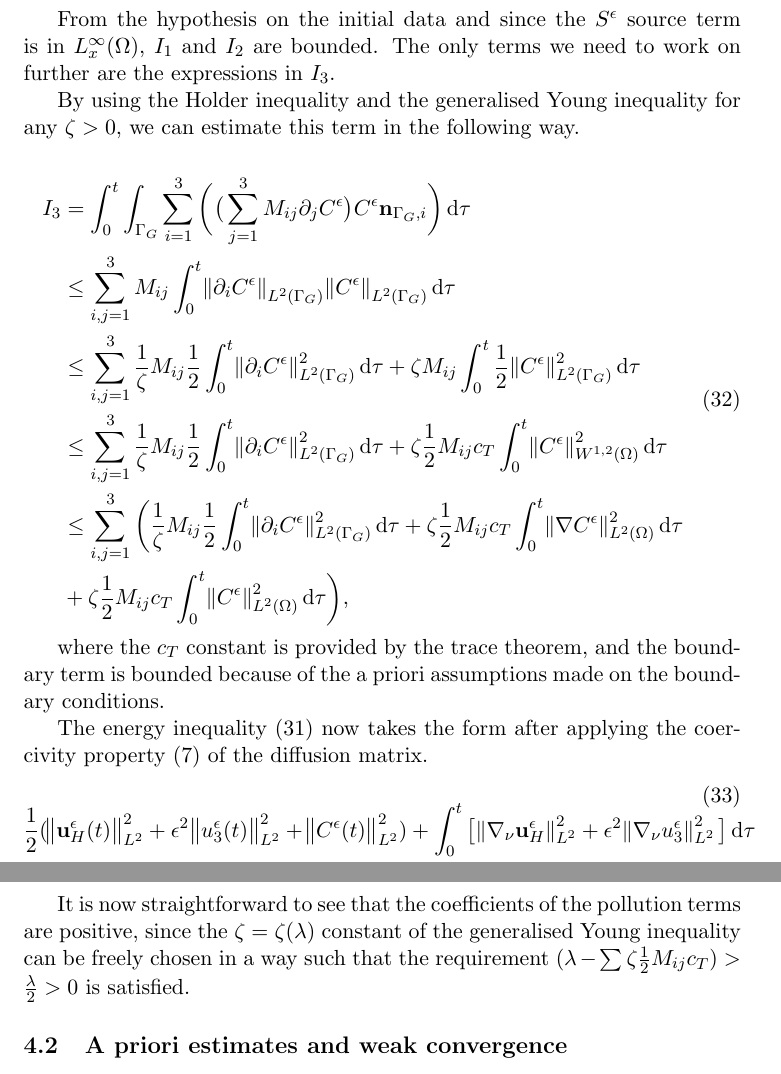
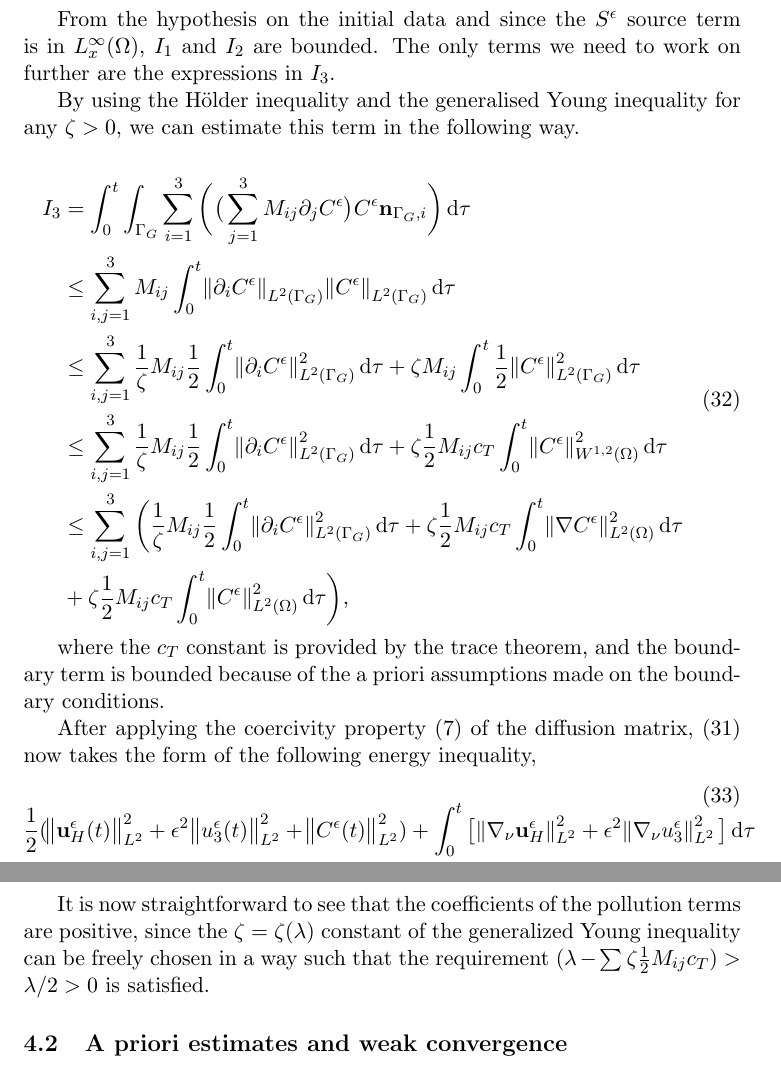
Before and after one commit to msjuhasznora/mathsgitrepo, a LaTeX paper (third/merged_atmosphere_eqs/merged_atmosphere_eqs.tex): two parts of pages 15 and 16 of 31, joined at a grey line, cut so that both start at the same text. Compiled offline with pdfLaTeX.

Commit message:
Prof. Donatelli update

```diff
--- a/third/merged_atmosphere_eqs/merged_atmosphere_eqs.tex
+++ b/third/merged_atmosphere_eqs/merged_atmosphere_eqs.tex
@@ -471,7 +472,7 @@ Now we are ready to state our main result.
 
   From the hypothesis on the initial data and since the $S^\epsilon$ source term is in $L^\infty_x (\Omega)$, $I_1$ and $I_2$ are bounded. The only terms we need to work on further are the expressions in $I_3$.
 
-  By using the Holder inequality and the generalised Young inequality for any $\zeta > 0,$ we can estimate this term in the following way.
+  By using the H\"older inequality and the generalised Young inequality for any $\zeta > 0,$ we can estimate this term in the following way.
 
   \begin{equation}
     \begin{split}  \label{boundI_3}
@@ -486,18 +487,18 @@ Now we are ready to state our main result.
 
   where the $c_T$ constant is provided by the trace theorem, and the boundary term is bounded because of the a priori assumptions made on the boundary conditions.
 
-The energy inequality (\ref{energyIEQ}) now takes the form after applying the coercivity property (\ref{coercivity}) of the diffusion matrix.
+   After applying the coercivity property (\ref{coercivity}) of the diffusion matrix, (\ref{energyIEQ}) now takes the form of the following energy inequality,
 
   \begin{equation}
     \begin{split}
     & \frac{1}{2} (\norm{\mathbf{u}_H^\epsilon (t)}_{L^2}^2 + \epsilon ^ 2 \norm{u_3^\epsilon (t)}_{L^2}^2 + \norm{C^\epsilon (t)}_{L^2}^2) + \int_0 ^ t \big [\norm{\nabla_\nu \mathbf{u}_H^\epsilon}_{L^2}^2 + \epsilon ^ 2 \norm{\nabla_\nu u_3^\epsilon}_{L^2}^2 \big ] \diff \tau \\
     & + \int_0 ^ t \bigg[ (\lambda - \sum_{i,j = 1}^3 \zeta \frac{1}{2} M_{ij} c_T) \norm{\nabla C^\epsilon}_{L^2}^2  \bigg] \diff \tau \\
     & \leq \sum_{i,j = 1}^3 \frac{1}{\zeta} M_{ij} \frac{1}{2} \int_0 ^ t \norm{\sigma_i}^2 _{L^2 (\Gamma_G)} \diff \tau + \frac{1}{2} (\norm{\mathbf{u}_H^\epsilon (0)}_{L^2}^2 + \epsilon ^ 2 \norm{u_3^\epsilon (0)}_{L^2}^2 + \norm{C^\epsilon (0)}_{L^2}^2) \\
-    & + \int_0^t (S^\epsilon,C^\epsilon) \diff \tau + \sum_{i,j = 1}^3 \zeta \frac{1}{2} M_{ij} c_T  \int_0 ^ t \norm{C^\epsilon}^2 _{L^2 (\Omega) } \diff \tau \raisetag{90pt} \label{finalformEIEQ}
+    & + \int_0^t (S^\epsilon,C^\epsilon) \diff \tau + \sum_{i,j = 1}^3 \zeta \frac{1}{2} M_{ij} c_T  \int_0 ^ t \norm{C^\epsilon}^2 _{L^2 (\Omega) } \diff \tau. \raisetag{90pt} \label{finalformEIEQ}
     \end{split}
   \end{equation}
 
-  It is now straightforward to see that the coefficients of the pollution terms are positive, since the $\zeta = \zeta(\lambda)$ constant of the generalised Young inequality can be freely chosen in a way such that the requirement $(\lambda - \sum \zeta \frac{1}{2} M_{ij} c_T) > \frac{\lambda}{2} > 0$ is satisfied.
+  It is now straightforward to see that the coefficients of the pollution terms are positive, since the $\zeta = \zeta(\lambda)$ constant of the generalized Young inequality can be freely chosen in a way such that the requirement $(\lambda - \sum \zeta \frac{1}{2} M_{ij} c_T) > \lambda/2 > 0$ is satisfied.
 
   \subsection{A priori estimates and weak convergence}
 
```
Also changed, not shown: third/merged_atmosphere_eqs/merged_atmosphere_eqs.tex (7 more changed lines).
